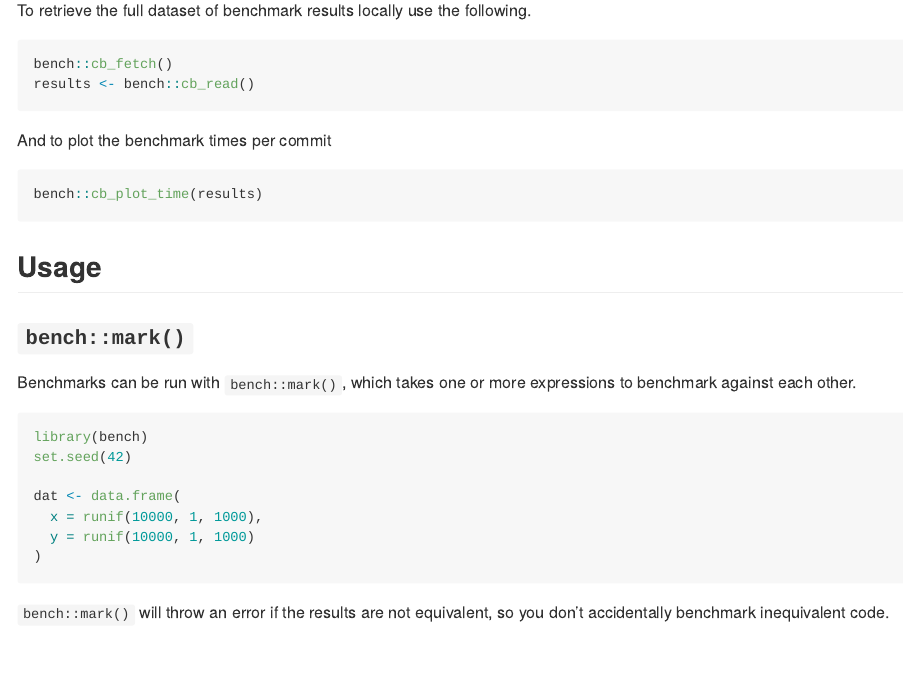
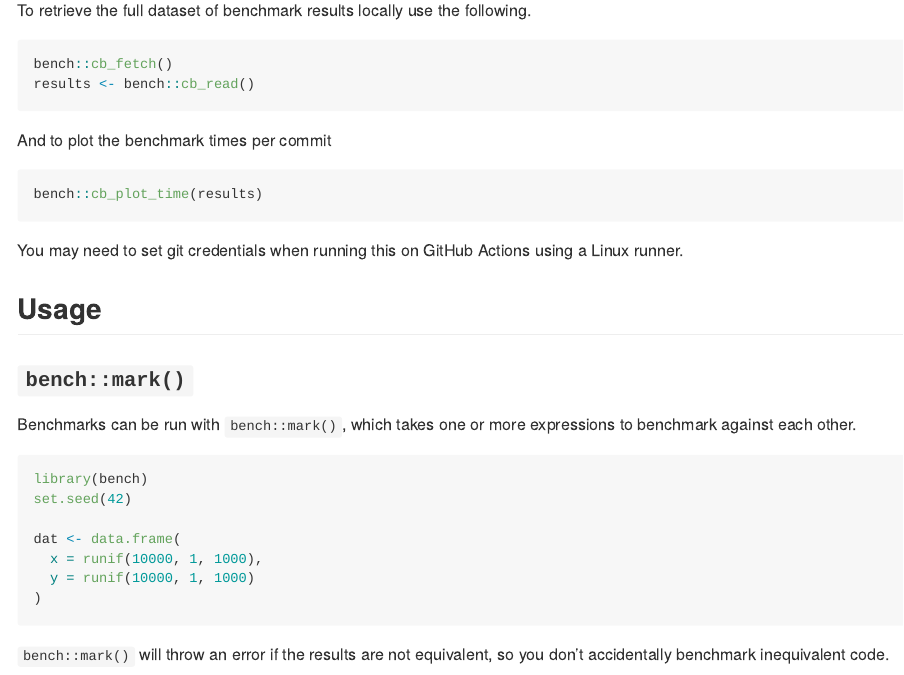
Before and after one commit to r-lib/bench, an R Markdown document (README.Rmd): the page in a window 1100 px wide, from 1300 px down. The pictures show the output file README.md that the author committed with the source, drawn offline in the style of GitHub; badge pictures from the web are left out.

Commit message:
Close #87 (#89)
* Close #87

I think this would sort it, doesn't need long description. Just a starter for 10, other solutions may be better.

* Tweak message

---------

Co-authored-by: DavisVaughan <davis@rstudio.com>

````diff
--- a/README.Rmd
+++ b/README.Rmd
@@ -80,6 +80,8 @@ And to plot the benchmark times per commit
 ``` r
 bench::cb_plot_time(results)
 ```
+
+You may need to set git credentials when running this on GitHub Actions using a Linux runner.
 
 ## Usage
 
````
Also changed, not shown: README.md.
